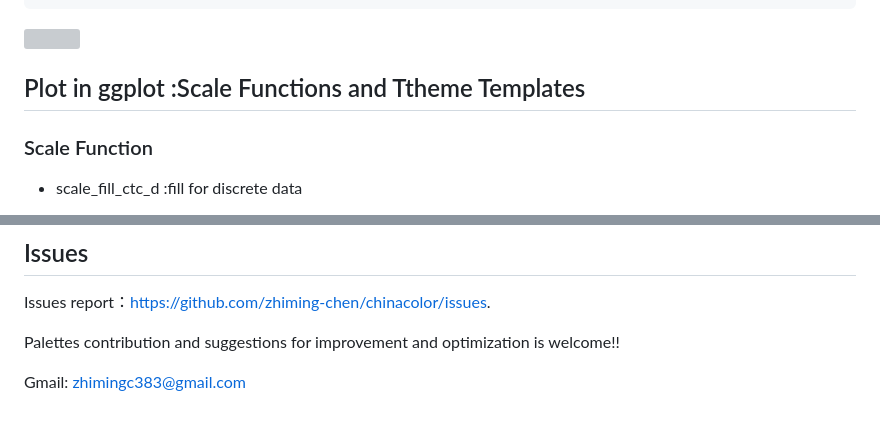
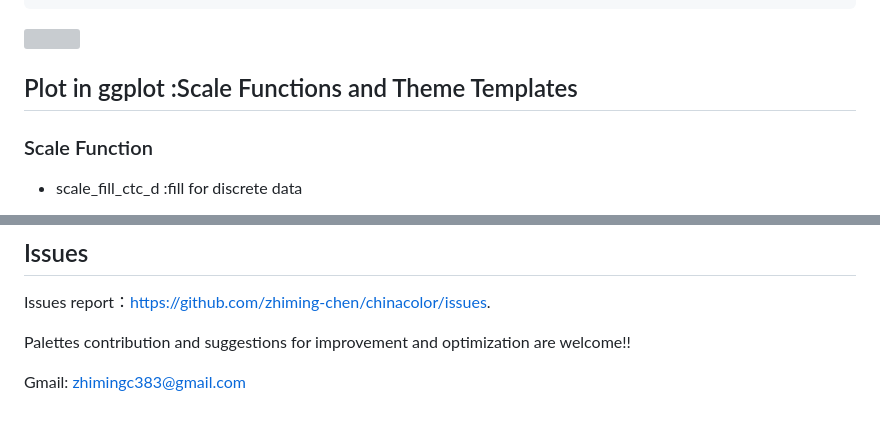
Before and after one commit to zhiming-chen/chinacolor, a Markdown page: README.md, 2 parts joined by grey strips. Rendered like a GitHub page; grey boxes are pictures that could not be loaded.

```diff
--- a/README.md
+++ b/README.md
@@ -512,7 +512,7 @@ ggplot(df, aes(x, y, fill = z)) +
 
 <img src="figures/README-unnamed-chunk-23-1.png" width="100%" />
 
-## Plot in ggplot :Scale Functions and Ttheme Templates
+## Plot in ggplot :Scale Functions and Theme Templates
 
 ### Scale Function
 
@@ -638,6 +638,6 @@ ggplot(iris, aes(Sepal.Length, Sepal.Width, fill = Species)) +
 Issues report：<https://github.com/zhiming-chen/chinacolor/issues>.
 
 Palettes contribution and suggestions for improvement and optimization
-is welcome!!
+are welcome!!
 
 Gmail: <zhimingc383@gmail.com>
```
